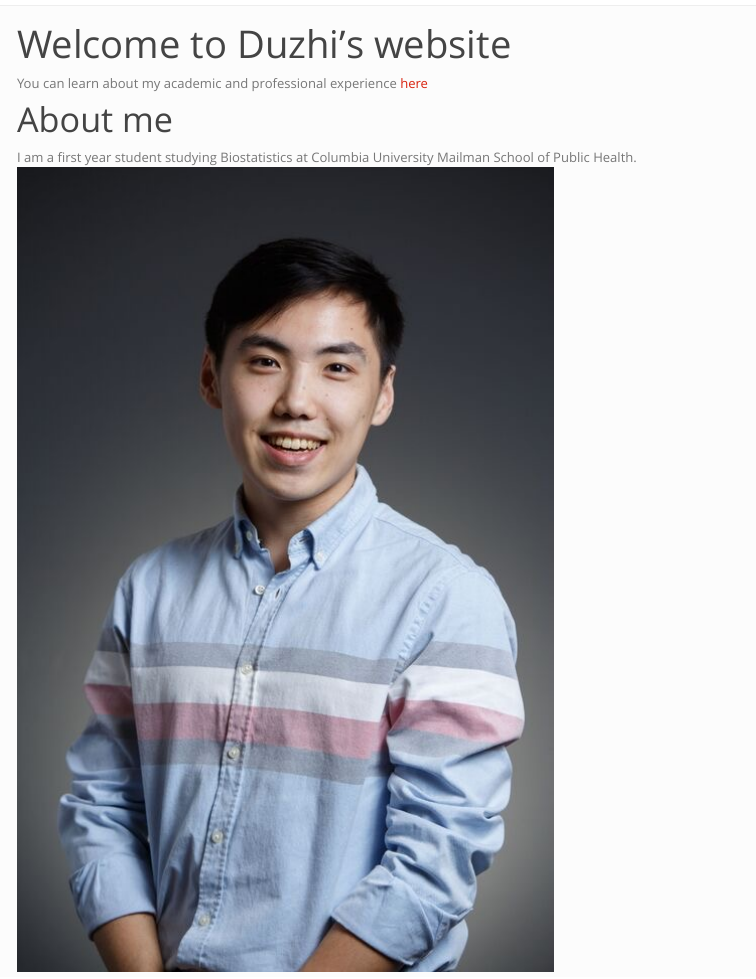
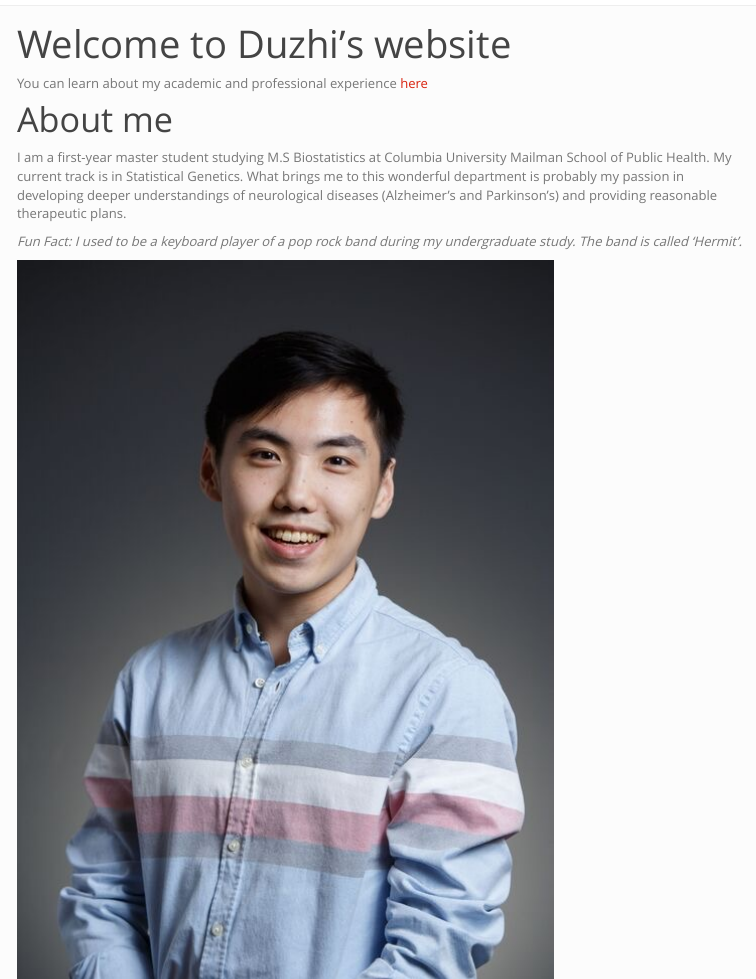
Before and after one commit to dz2426/dzhao.github.io, an R Markdown document (index.Rmd): the page in a window 1100 px wide, from its top. The pictures show the output file index.html that the author committed with the source, opened offline; library style sheets and scripts come from the installed R packages; menus at the side of the page are left out.

Commit message:
Introduction

```diff
--- a/index.Rmd
+++ b/index.Rmd
@@ -13,4 +13,8 @@ You can learn about my academic and professional experience [here](about.html)
 
 # About me
 
-I am a first year student studying Biostatistics at Columbia University Mailman School of Public Health.![](image/IMG_9529.JPG)
+I am a first-year master student studying M.S Biostatistics at Columbia University Mailman School of Public Health. My current track is in Statistical Genetics. What brings me to this wonderful department is probably my passion in developing deeper understandings of neurological diseases (Alzheimer's and Parkinson's) and providing reasonable therapeutic plans.
+
+_Fun Fact: I used to be a keyboard player of a pop rock band during my undergraduate study. The band is called 'Hermit'._
+
+![](image/IMG_9529.JPG)
```
Also changed, not shown: index.html.
